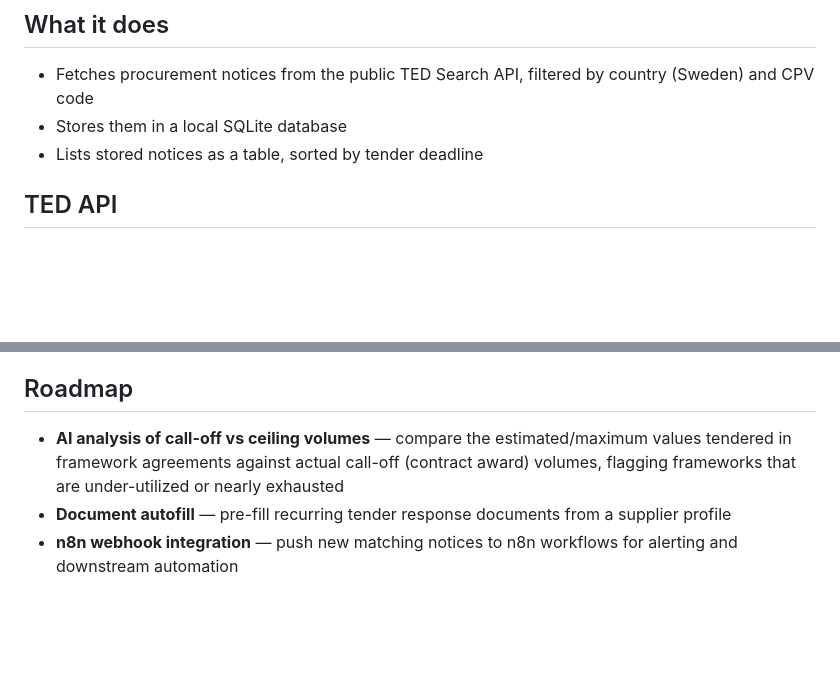
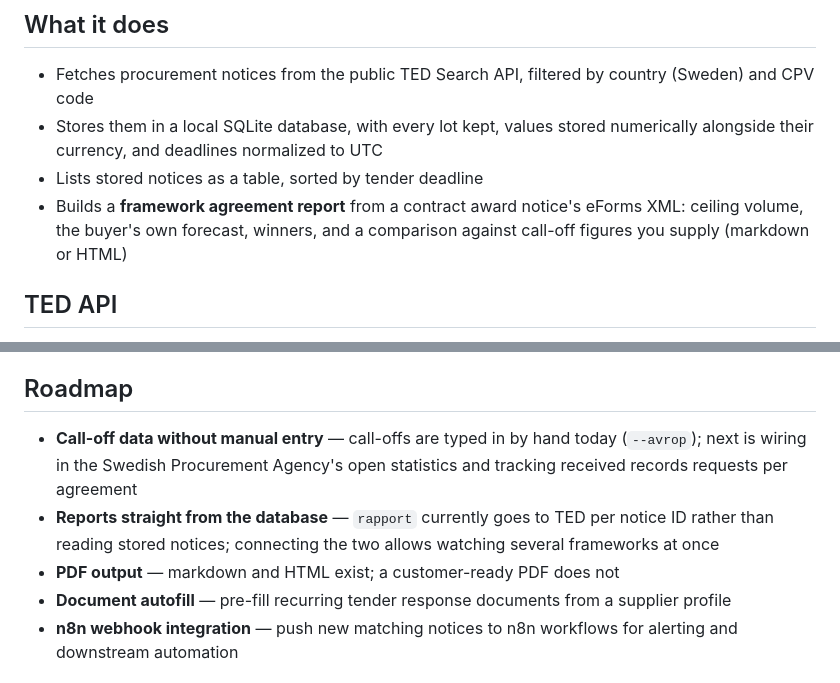
Before and after one commit to madlad-code/tender-scan, a Markdown page: README.md, 2 parts joined by grey strips. Drawn GitHub-style; blank space fills up the shorter version.

```diff
--- a/README.md
+++ b/README.md
@@ -9,8 +9,9 @@ Built for small suppliers who bid on framework agreements and want to track what
 ## What it does
 
 - Fetches procurement notices from the public TED Search API, filtered by country (Sweden) and CPV code
-- Stores them in a local SQLite database
+- Stores them in a local SQLite database, with every lot kept, values stored numerically alongside their currency, and deadlines normalized to UTC
 - Lists stored notices as a table, sorted by tender deadline
+- Builds a **framework agreement report** from a contract award notice's eForms XML: ceiling volume, the buyer's own forecast, winners, and a comparison against call-off figures you supply (markdown or HTML)
 
 ## TED API
 
@@ -108,7 +141,9 @@ No secrets are needed — the TED search endpoints are public.
 
 ## Roadmap
 
-- **AI analysis of call-off vs ceiling volumes** — compare the estimated/maximum values tendered in framework agreements against actual call-off (contract award) volumes, flagging frameworks that are under-utilized or nearly exhausted
+- **Call-off data without manual entry** — call-offs are typed in by hand today (`--avrop`); next is wiring in the Swedish Procurement Agency's open statistics and tracking received records requests per agreement
+- **Reports straight from the database** — `rapport` currently goes to TED per notice ID rather than reading stored notices; connecting the two allows watching several frameworks at once
+- **PDF output** — markdown and HTML exist; a customer-ready PDF does not
 - **Document autofill** — pre-fill recurring tender response documents from a supplier profile
 - **n8n webhook integration** — push new matching notices to n8n workflows for alerting and downstream automation
 
```
Also changed, not shown: other parts of README.md (+34 -2 lines), README.sv.md (+64 -7 lines).
